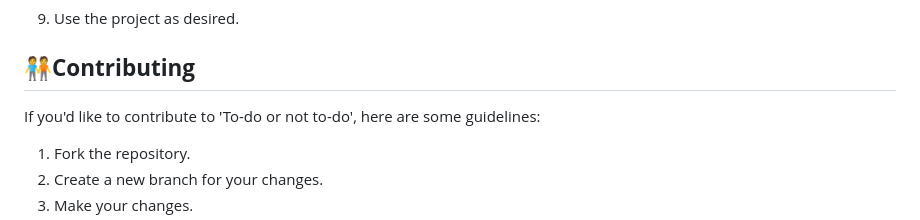
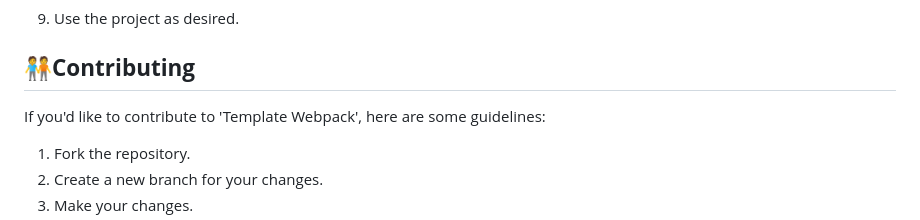
Before and after one commit to luis-octavius/template-webpack, a Markdown page: README.md, the part around one of its changes. GitHub-like rendering.

```diff
--- a/README.md
+++ b/README.md
@@ -62,7 +62,7 @@ To use `template-webpack`, follow these steps:
 
 ## 🧑‍🤝‍🧑**Contributing**
 
-If you'd like to contribute to 'To-do or not to-do', here are some guidelines:
+If you'd like to contribute to 'Template Webpack', here are some guidelines:
 
 1. Fork the repository.
 2. Create a new branch for your changes.
```
Also changed, not shown: other parts of README.md (+1 -1 lines).
